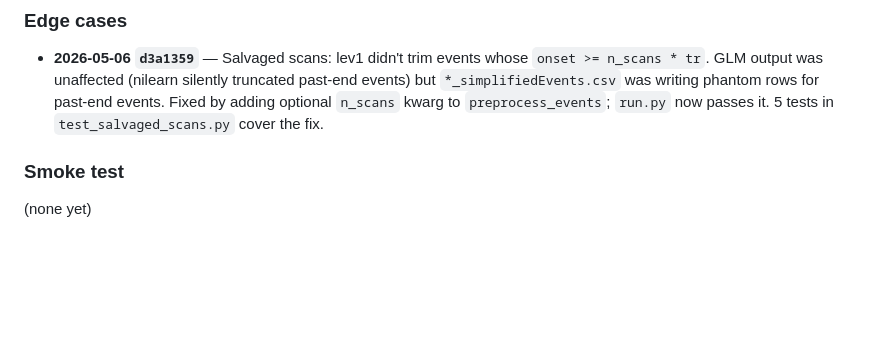
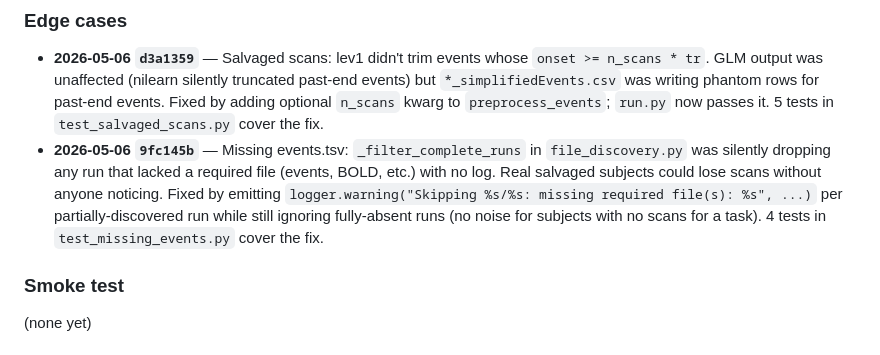
Before and after one commit to lobennett/neuro_workflow, a Markdown page: docs/audits/2026-05-06-lev1-base-task-audit.md, the part around the change. Rendered like a GitHub page; blank space fills up the shorter version.

Commit message:
docs(audit): record missing-events silent-drop fix
Co-Authored-By: Claude Opus 4.7 (1M context) <noreply@anthropic.com>

```diff
--- a/docs/audits/2026-05-06-lev1-base-task-audit.md
+++ b/docs/audits/2026-05-06-lev1-base-task-audit.md
@@ -35,6 +35,7 @@
 ### Edge cases
 
 - **2026-05-06 `d3a1359`** — Salvaged scans: lev1 didn't trim events whose `onset >= n_scans * tr`. GLM output was unaffected (nilearn silently truncated past-end events) but `*_simplifiedEvents.csv` was writing phantom rows for past-end events. Fixed by adding optional `n_scans` kwarg to `preprocess_events`; `run.py` now passes it. 5 tests in `test_salvaged_scans.py` cover the fix.
+- **2026-05-06 `9fc145b`** — Missing events.tsv: `_filter_complete_runs` in `file_discovery.py` was silently dropping any run that lacked a required file (events, BOLD, etc.) with no log. Real salvaged subjects could lose scans without anyone noticing. Fixed by emitting `logger.warning("Skipping %s/%s: missing required file(s): %s", ...)` per partially-discovered run while still ignoring fully-absent runs (no noise for subjects with no scans for a task). 4 tests in `test_missing_events.py` cover the fix.
 
 ### Smoke test
 
```
